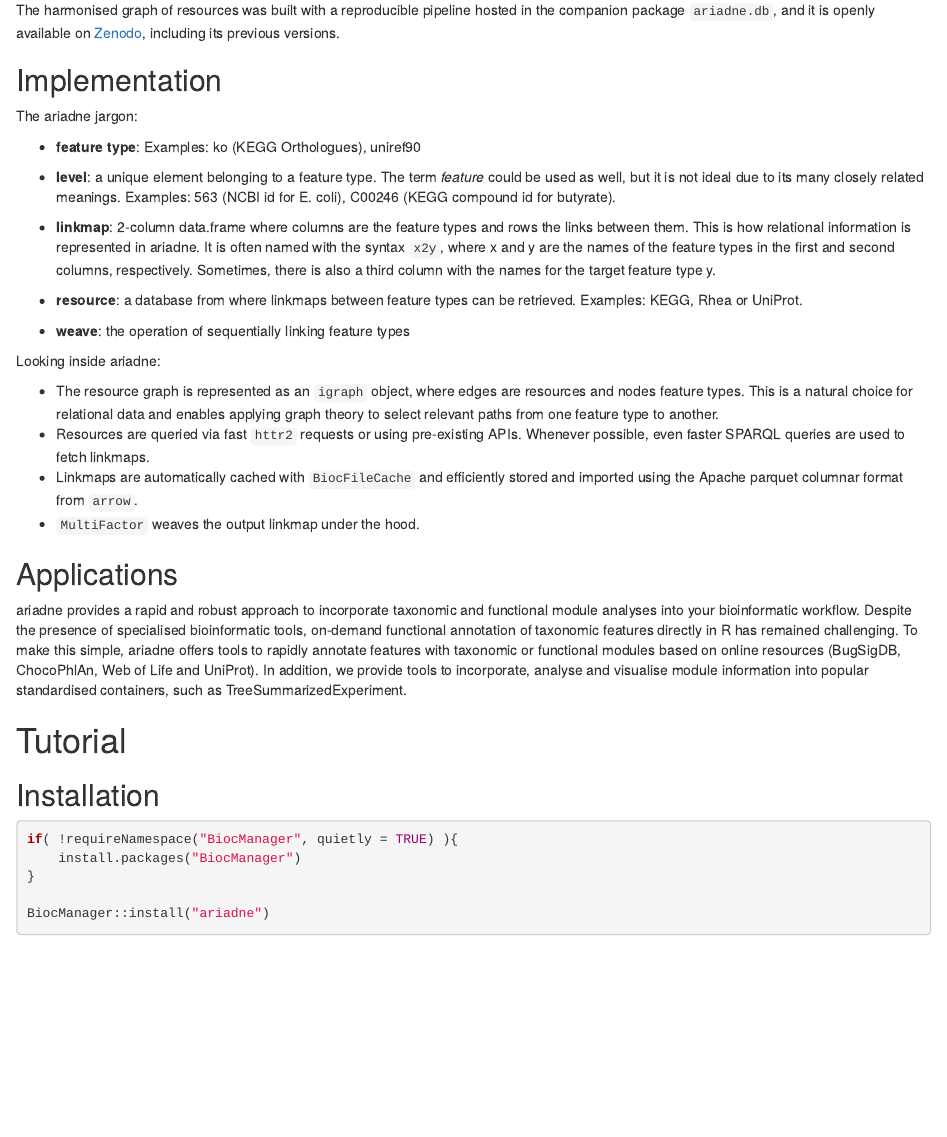
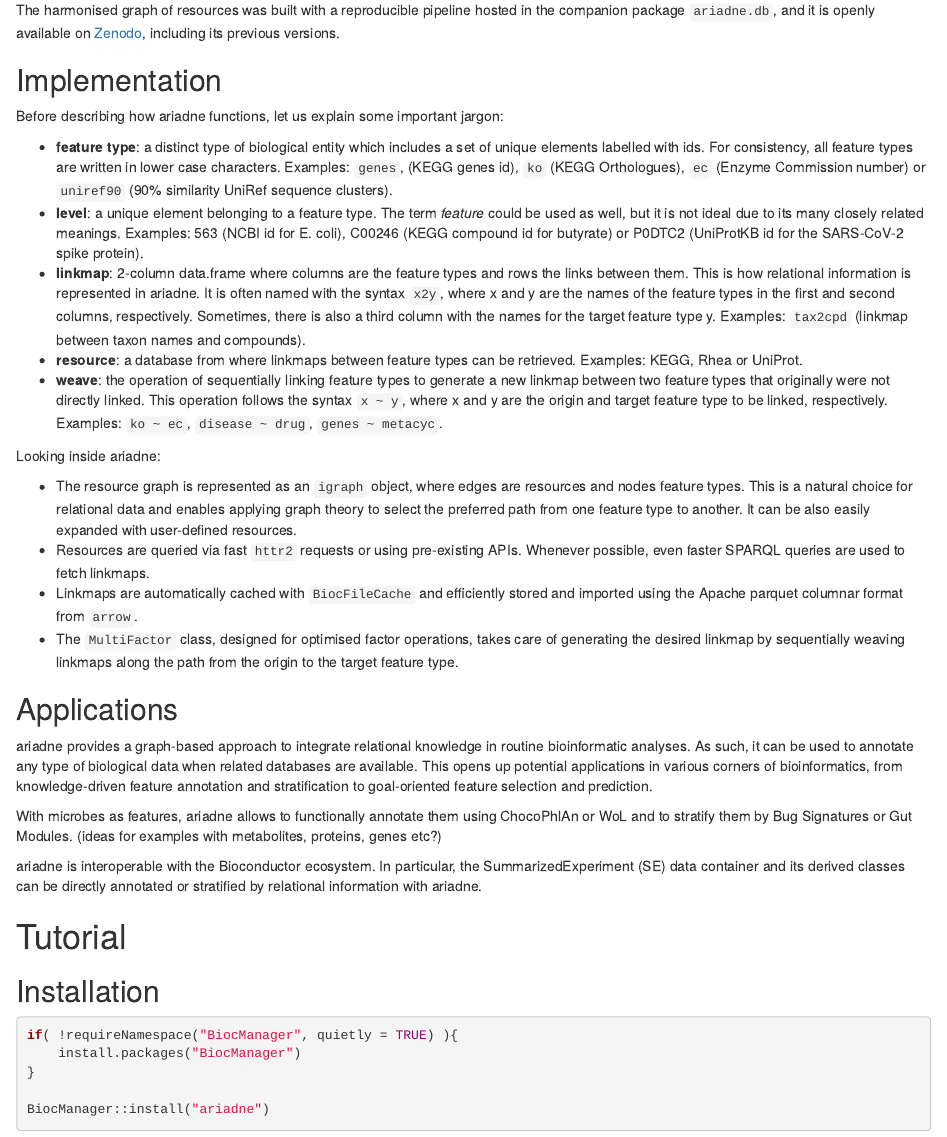
Before and after one commit to thomazbastiaanssen/ariadne, an R Markdown document (vignettes/ariadne.Rmd): the page in a window 1100 px wide, from 680 px down. Rendered offline with R 4.5, knitr and Pandoc, with nearby package versions; drawn as R Markdown's standard HTML page in place of the format the file asks for; some code elsewhere in the file could not run offline.

Commit message:
Add more text to main vignettes

```diff
--- a/vignettes/ariadne.Rmd
+++ b/vignettes/ariadne.Rmd
@@ -74,48 +74,64 @@ versions.
 
 ## Implementation
 
-The ariadne jargon:
+Before describing how ariadne functions, let us explain some important jargon:
 
-- **feature type**: Examples: ko (KEGG Orthologues), uniref90
+- **feature type**: a distinct type of biological entity which includes a set of
+  unique elements labelled with ids. For consistency, all feature types are
+  written in lower case characters. Examples: `genes`, (KEGG genes id), `ko`
+  (KEGG Orthologues), `ec` (Enzyme Commission number) or `uniref90` (90%
+  similarity UniRef sequence clusters).
 - **level**: a unique element belonging to a feature type. The term _feature_
   could be used as well, but it is not ideal due to its many closely related
   meanings. Examples: 563 (NCBI id for E. coli), C00246 (KEGG compound id for
-  butyrate).
-
+  butyrate) or P0DTC2 (UniProtKB id for the SARS-CoV-2 spike protein).
 - **linkmap**: 2-column data.frame where columns are the feature types and rows
   the links between them. This is how relational information is represented in
   ariadne. It is often named with the syntax `x2y`, where x and y are the names
   of the feature types in the first and second columns, respectively. Sometimes,
   there is also a third column with the names for the target feature type y.
+  Examples: `tax2cpd` (linkmap between taxon names and compounds).
 - **resource**: a database from where linkmaps between feature types can be
   retrieved. Examples: KEGG, Rhea or UniProt.
-- **weave**: the operation of sequentially linking feature types
-
-
+- **weave**: the operation of sequentially linking feature types to generate
+  a new linkmap between two feature types that originally were not directly
+  linked. This operation follows the syntax `x ~ y`, where x and y are the
+  origin and target feature type to be linked, respectively. Examples:
+  `ko ~ ec`, `disease ~ drug`, `genes ~ metacyc`.
 
 Looking inside ariadne:
 
 - The resource graph is represented as an `igraph` object, where edges are
   resources and nodes feature types. This is a natural choice for relational
-  data and enables applying graph theory to select relevant paths from one
-  feature type to another.
+  data and enables applying graph theory to select the preferred path from one
+  feature type to another. It can be also easily expanded with user-defined
+  resources.
 - Resources are queried via fast `httr2` requests or using pre-existing APIs.
   Whenever possible, even faster SPARQL queries are used to fetch linkmaps.
 - Linkmaps are automatically cached with `BiocFileCache` and efficiently stored
   and imported using the Apache parquet columnar format from `arrow`.
-- `MultiFactor` weaves the output linkmap under the hood.
+- The `MultiFactor` class, designed for optimised factor operations, takes care
+  of generating the desired linkmap by sequentially weaving linkmaps along the
+  path from the origin to the target feature type.
 
 
 ## Applications
 
-ariadne provides a rapid and robust approach to incorporate taxonomic
-and functional module analyses into your bioinformatic workflow. Despite the
-presence of specialised bioinformatic tools, on-demand functional annotation of
-taxonomic features directly in R has remained challenging. To make this simple,
-ariadne offers tools to rapidly annotate features with taxonomic or functional
-modules based on online resources (BugSigDB, ChocoPhlAn, Web of Life and UniProt).
-In addition, we provide tools to incorporate, analyse and visualise module
-information into popular standardised containers, such as TreeSummarizedExperiment.
+ariadne provides a graph-based approach to integrate relational knowledge in
+routine bioinformatic analyses. As such, it can be used to annotate any type of
+biological data when related databases are available. This opens up potential
+applications in various corners of bioinformatics, from knowledge-driven
+feature annotation and stratification to goal-oriented feature selection and
+prediction.
+
+
+With microbes as features, ariadne allows to functionally annotate them using
+ChocoPhlAn or WoL and to stratify them by Bug Signatures or Gut Modules. (ideas
+for examples with metabolites, proteins, genes etc?)
+
+
+ariadne is interoperable with the Bioconductor ecosystem. In particular, the SummarizedExperiment (SE) data container and its derived classes can be directly
+annotated or stratified by relational information with ariadne.
 
 
 # Tutorial
```
Also changed, not shown: vignettes/ariadne.Rmd (2 more changed lines).
